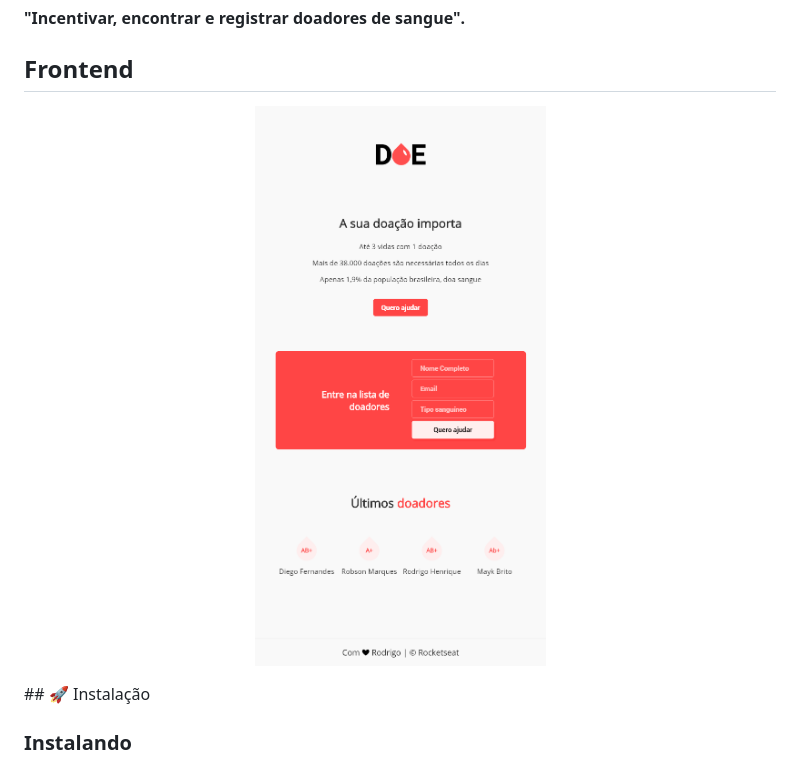
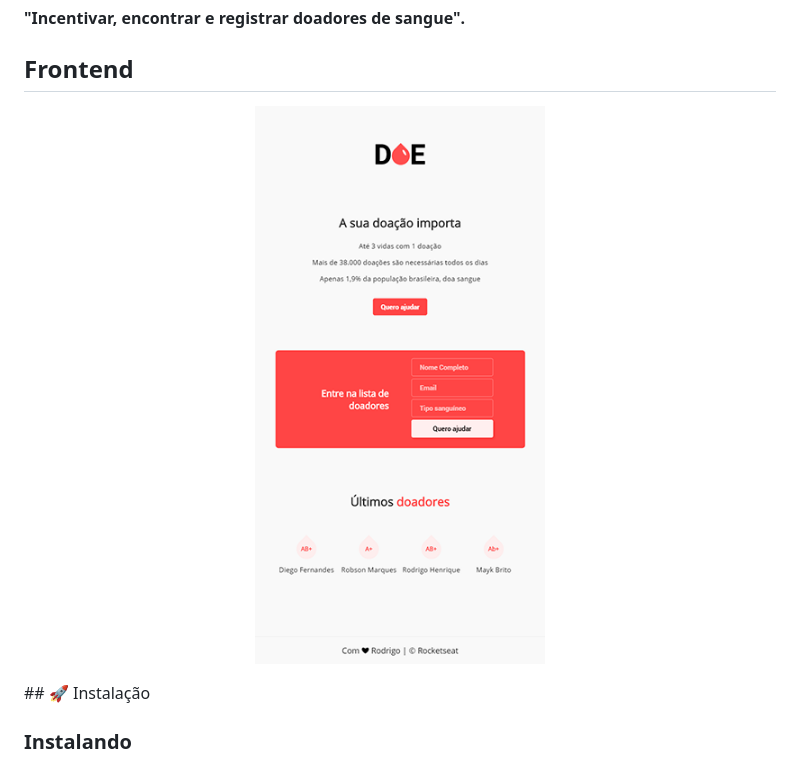
Before and after one commit to rodrigosuelli/maratonadev-3, a Markdown page: README.md, the part around the change. Drawn GitHub-style; pictures changed too: static/frontend.png.

```diff
--- a/README.md
+++ b/README.md
@@ -22,7 +22,7 @@ A ideia do projeto é:
 
 ## Frontend
 <p align="center">
-<img src="./static/frontend(1).png" alt="frontend">
+<img src="./static/frontend.png" alt="frontend">
 </p>
 ## 🚀 Instalação
 
```
